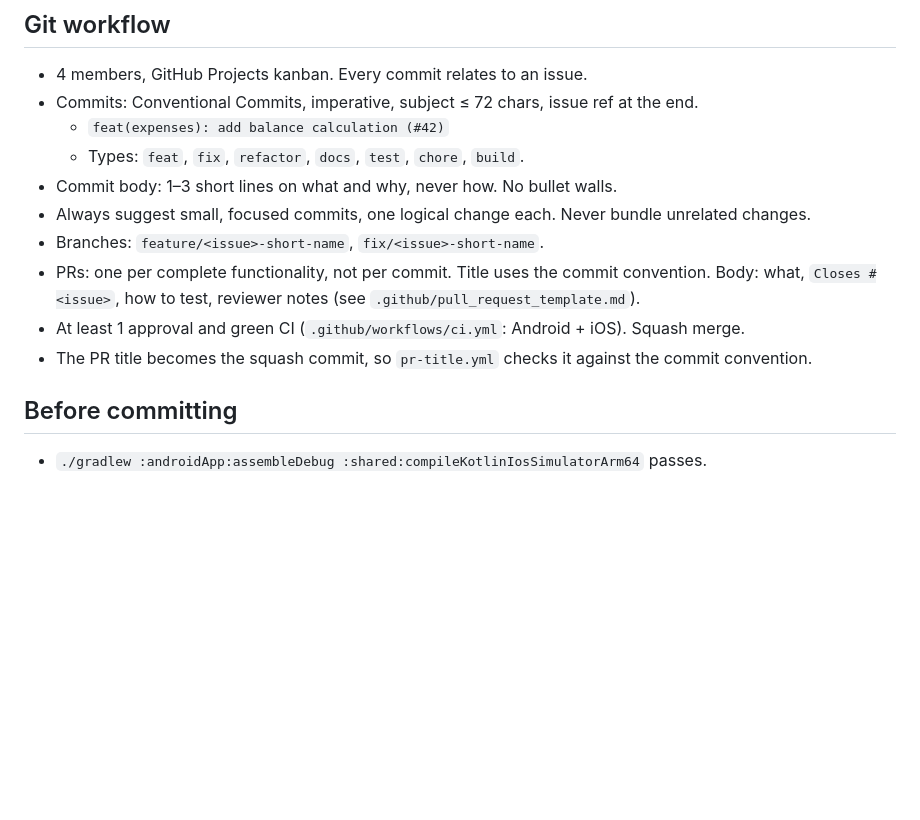
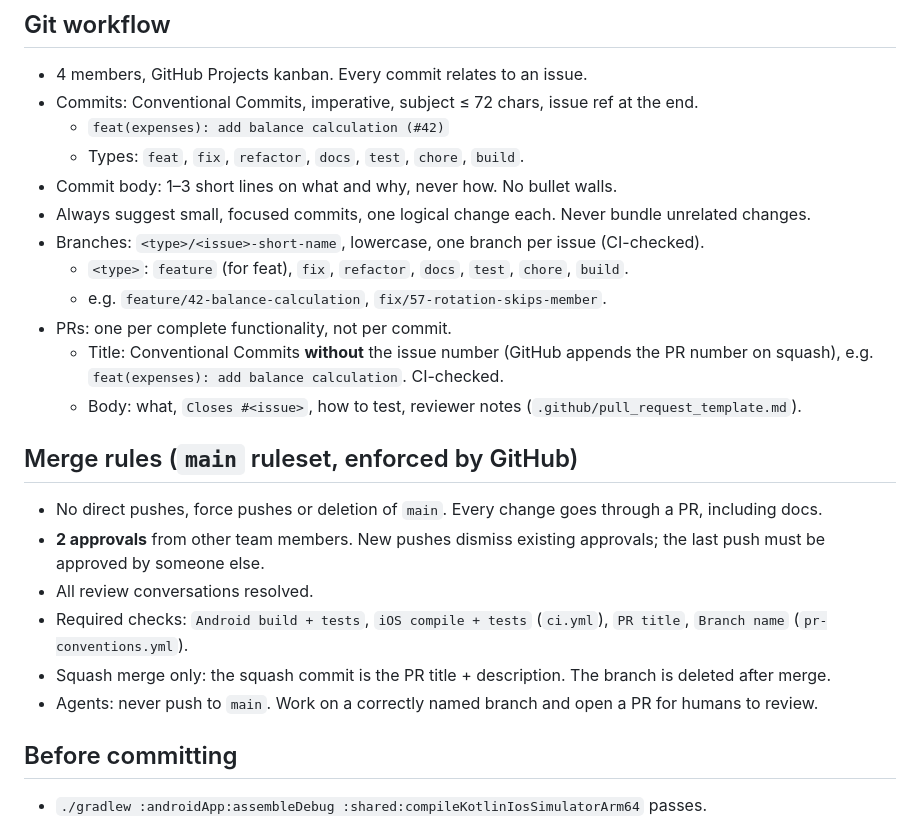
Before and after one commit to Erkko68/orbit, a Markdown page: AGENTS.md, the part around the change. GitHub-like rendering; blank space fills up the shorter version.

```diff
--- a/AGENTS.md
+++ b/AGENTS.md
@@ -56,10 +56,20 @@ Orbit is a Kotlin Multiplatform (Android + iOS, Compose Multiplatform) organizer
   - Types: `feat`, `fix`, `refactor`, `docs`, `test`, `chore`, `build`.
 - Commit body: 1–3 short lines on what and why, never how. No bullet walls.
 - Always suggest small, focused commits, one logical change each. Never bundle unrelated changes.
-- Branches: `feature/<issue>-short-name`, `fix/<issue>-short-name`.
-- PRs: one per complete functionality, not per commit. Title uses the commit convention. Body: what, `Closes #<issue>`, how to test, reviewer notes (see `.github/pull_request_template.md`).
-- At least 1 approval and green CI (`.github/workflows/ci.yml`: Android + iOS). Squash merge.
-- The PR title becomes the squash commit, so `pr-title.yml` checks it against the commit convention.
+- Branches: `<type>/<issue>-short-name`, lowercase, one branch per issue (CI-checked).
+  - `<type>`: `feature` (for feat), `fix`, `refactor`, `docs`, `test`, `chore`, `build`.
+  - e.g. `feature/42-balance-calculation`, `fix/57-rotation-skips-member`.
+- PRs: one per complete functionality, not per commit.
+  - Title: Conventional Commits **without** the issue number (GitHub appends the PR number on squash), e.g. `feat(expenses): add balance calculation`. CI-checked.
+  - Body: what, `Closes #<issue>`, how to test, reviewer notes (`.github/pull_request_template.md`).
+
+## Merge rules (`main` ruleset, enforced by GitHub)
+- No direct pushes, force pushes or deletion of `main`. Every change goes through a PR, including docs.
+- **2 approvals** from other team members. New pushes dismiss existing approvals; the last push must be approved by someone else.
+- All review conversations resolved.
+- Required checks: `Android build + tests`, `iOS compile + tests` (`ci.yml`), `PR title`, `Branch name` (`pr-conventions.yml`).
+- Squash merge only: the squash commit is the PR title + description. The branch is deleted after merge.
+- Agents: never push to `main`. Work on a correctly named branch and open a PR for humans to review.
 
 ## Before committing
 - `./gradlew :androidApp:assembleDebug :shared:compileKotlinIosSimulatorArm64` passes.
```
Also changed, not shown: README.md (+1 -1 lines).
